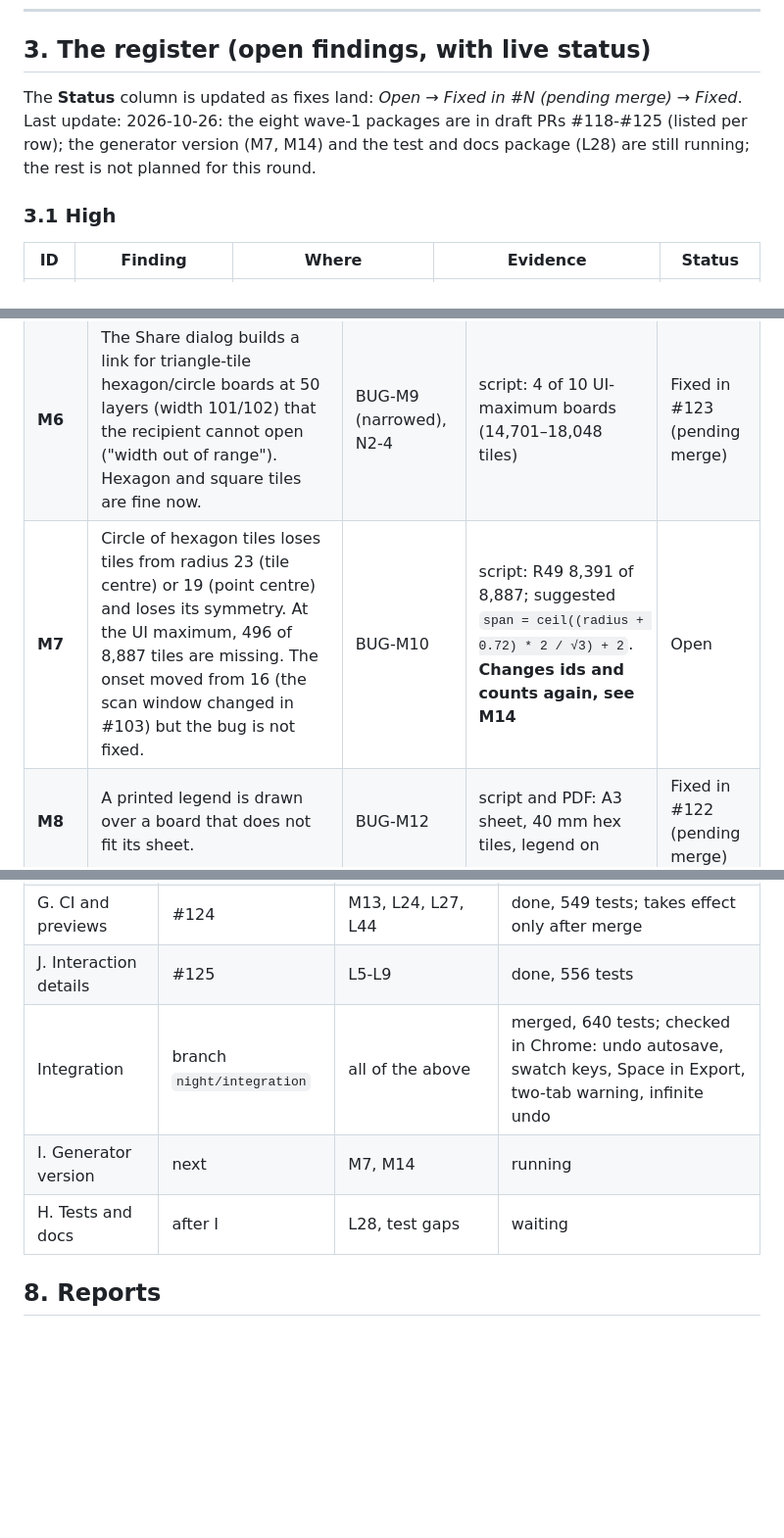
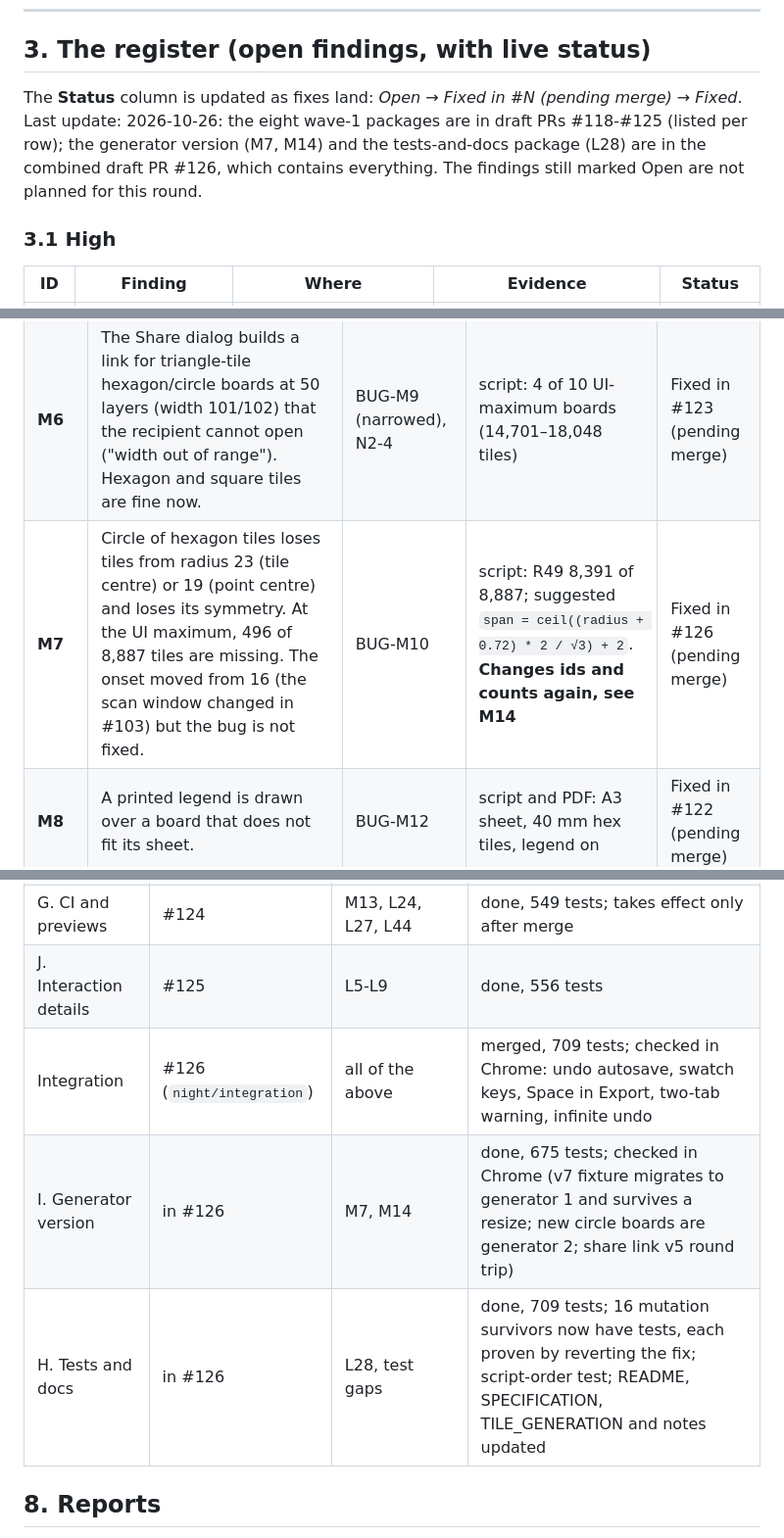
Before and after one commit to bremondr/protogames, a Markdown page: docs/CURRENT_AUDIT.md, 3 parts joined by grey strips. Shown at 98% size. Drawn GitHub-style; blank space fills up the shorter version.

Commit message:
Current audit: the generator version and the tests-and-docs package are done (combined PR 126)
Co-Authored-By: Claude Sonnet 5.5 <noreply@anthropic.com>

```diff
--- a/docs/CURRENT_AUDIT.md
+++ b/docs/CURRENT_AUDIT.md
@@ -46,7 +48,7 @@ Since the second audit the project grew a lot: several named projects in the bro
 
 ## 3. The register (open findings, with live status)
 
-The **Status** column is updated as fixes land: *Open* → *Fixed in #N (pending merge)* → *Fixed*. Last update: 2026-10-26: the eight wave-1 packages are in draft PRs #118-#125 (listed per row); the generator version (M7, M14) and the test and docs package (L28) are still running; the rest is not planned for this round.
+The **Status** column is updated as fixes land: *Open* → *Fixed in #N (pending merge)* → *Fixed*. Last update: 2026-10-26: the eight wave-1 packages are in draft PRs #118-#125 (listed per row); the generator version (M7, M14) and the tests-and-docs package (L28) are in the combined draft PR #126, which contains everything. The findings still marked Open are not planned for this round.
 
 ### 3.1 High
 
@@ -66,7 +68,7 @@ The **Status** column is updated as fixes land: *Open* → *Fixed in #N (pending
 | **M4** | Painting leaves focus in a previously used sidebar field, so Ctrl+Z, E, B and every shortcut do nothing until a non-field click. | BUG-M7 | browser: still reproduces | Fixed in #119 (pending merge) |
 | **M5** | Space-to-pan swallows Space on checkboxes and other non-text inputs, so the Export dialog's checkboxes cannot be toggled with the keyboard. | BUG-M8 | browser: "Page labels" checkbox stays checked on Space | Fixed in #119 (pending merge) |
 | **M6** | The Share dialog builds a link for triangle-tile hexagon/circle boards at 50 layers (width 101/102) that the recipient cannot open ("width out of range"). Hexagon and square tiles are fine now. | BUG-M9 (narrowed), N2-4 | script: 4 of 10 UI-maximum boards (14,701–18,048 tiles) | Fixed in #123 (pending merge) |
-| **M7** | Circle of hexagon tiles loses tiles from radius 23 (tile centre) or 19 (point centre) and loses its symmetry. At the UI maximum, 496 of 8,887 tiles are missing. The onset moved from 16 (the scan window changed in #103) but the bug is not fixed. | BUG-M10 | script: R49 8,391 of 8,887; suggested `span = ceil((radius + 0.72) * 2 / √3) + 2`. **Changes ids and counts again, see M14** | Open |
+| **M7** | Circle of hexagon tiles loses tiles from radius 23 (tile centre) or 19 (point centre) and loses its symmetry. At the UI maximum, 496 of 8,887 tiles are missing. The onset moved from 16 (the scan window changed in #103) but the bug is not fixed. | BUG-M10 | script: R49 8,391 of 8,887; suggested `span = ceil((radius + 0.72) * 2 / √3) + 2`. **Changes ids and counts again, see M14** | Fixed in #126 (pending merge) |
 | **M8** | A printed legend is drawn over a board that does not fit its sheet. | BUG-M12 | script and PDF: A3 sheet, 40 mm hex tiles, legend on | Fixed in #122 (pending merge) |
 | **M9** | The printed legend names a terrain after the wrong palette (`#C62828` is "Trap" in dungeon and "Danger Zone" in spaceship). | BUG-M13 | script: still "Trap" on a spaceship board | Fixed in #122 (pending merge) |
 | **M10** | The board canvas ignores `devicePixelRatio`: soft on HiDPI screens, PNG export at CSS-pixel size. | BUG-M14 | browser: DPR 2 → backing 1100×844 on a 2200×1688 surface | Open |
@@ -238,9 +240,9 @@ Not tonight: M10 `devicePixelRatio` (needs a look on a real HiDPI screen), M18 C
 | F. Share links and start-up | #123 | M6, M12, L2, L11, L14, L15, L32, L35, L39, L43, L45 | done, 560 tests |
 | G. CI and previews | #124 | M13, L24, L27, L44 | done, 549 tests; takes effect only after merge |
 | J. Interaction details | #125 | L5-L9 | done, 556 tests |
-| Integration | branch `night/integration` | all of the above | merged, 640 tests; checked in Chrome: undo autosave, swatch keys, Space in Export, two-tab warning, infinite undo |
-| I. Generator version | next | M7, M14 | running |
-| H. Tests and docs | after I | L28, test gaps | waiting |
+| Integration | #126 (`night/integration`) | all of the above | merged, 709 tests; checked in Chrome: undo autosave, swatch keys, Space in Export, two-tab warning, infinite undo |
+| I. Generator version | in #126 | M7, M14 | done, 675 tests; checked in Chrome (v7 fixture migrates to generator 1 and survives a resize; new circle boards are generator 2; share link v5 round trip) |
+| H. Tests and docs | in #126 | L28, test gaps | done, 709 tests; 16 mutation survivors now have tests, each proven by reverting the fix; script-order test; README, SPECIFICATION, TILE_GENERATION and notes updated |
 
 ## 8. Reports
 
```
Also changed, not shown: other parts of docs/CURRENT_AUDIT.md (+4 -2 lines).
